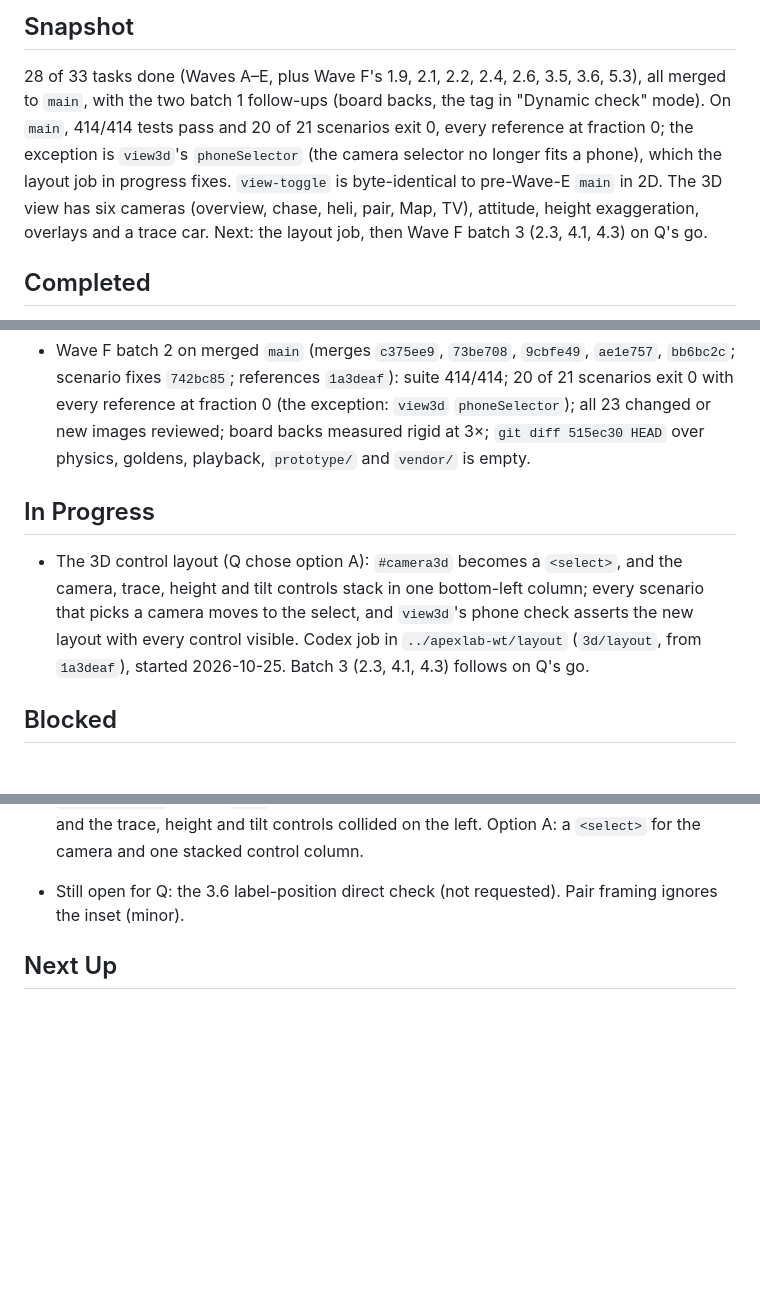
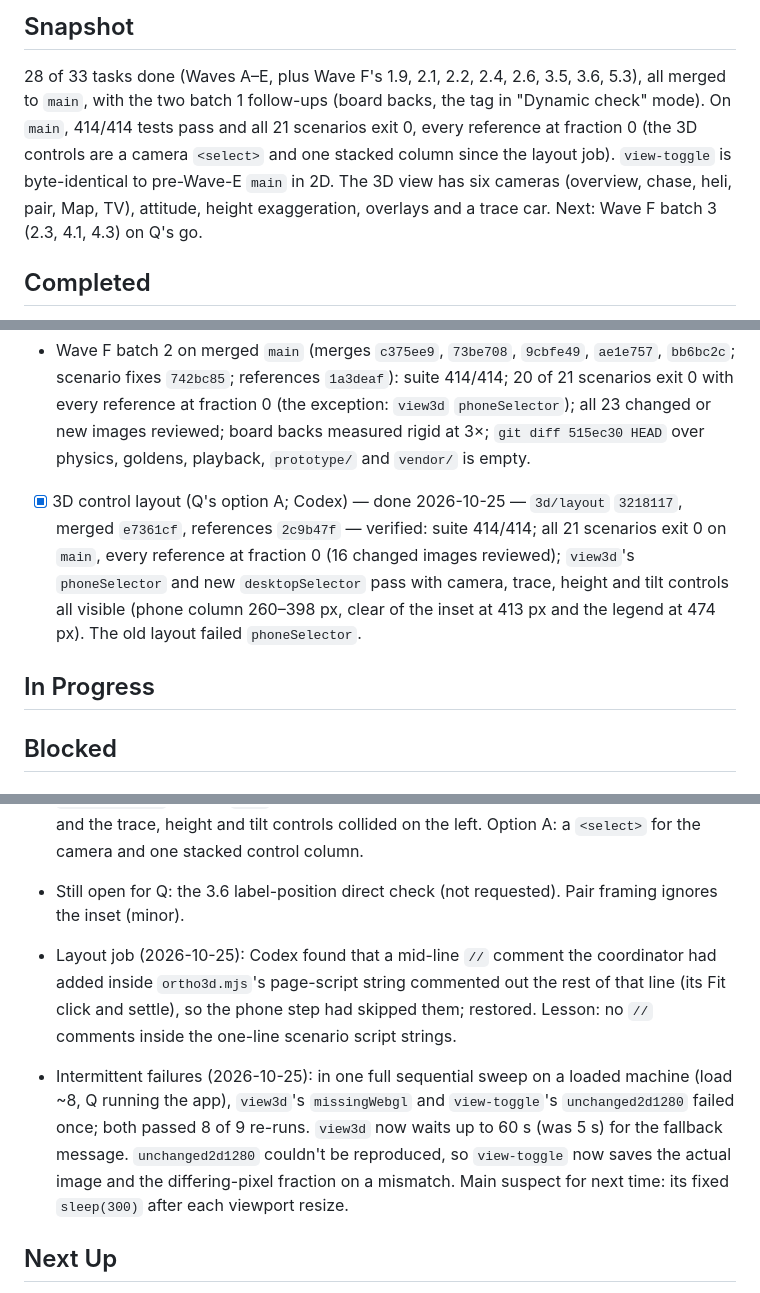
Before and after one commit to tuckervento/apexlab, a Markdown page: STATUS.md, 3 parts joined by grey strips. GitHub-like rendering; blank space fills up the shorter version.

```diff
--- a/STATUS.md
+++ b/STATUS.md
@@ -5,11 +5,11 @@ _Last updated: 2026-10-25 (Wave F batch 2)_
 ## Snapshot
 
 28 of 33 tasks done (Waves A–E, plus Wave F's 1.9, 2.1, 2.2, 2.4, 2.6, 3.5, 3.6, 5.3), all merged to `main`, with
-the two batch 1 follow-ups (board backs, the tag in "Dynamic check" mode). On `main`, 414/414 tests pass and 20 of 21
-scenarios exit 0, every reference at fraction 0; the exception is `view3d`'s `phoneSelector` (the camera selector no
-longer fits a phone), which the layout job in progress fixes. `view-toggle` is byte-identical to pre-Wave-E `main` in 2D.
+the two batch 1 follow-ups (board backs, the tag in "Dynamic check" mode). On `main`, 414/414 tests pass and all 21 scenarios
+exit 0, every reference at fraction 0 (the 3D controls are a camera `<select>` and one stacked column since the layout
+job). `view-toggle` is byte-identical to pre-Wave-E `main` in 2D.
 The 3D view has six cameras (overview, chase, heli, pair, Map, TV), attitude, height exaggeration, overlays and a trace
-car. Next: the layout job, then Wave F batch 3 (2.3, 4.1, 4.3) on Q's go.
+car. Next: Wave F batch 3 (2.3, 4.1, 4.3) on Q's go.
 
 ## Completed
 
@@ -134,13 +134,13 @@ Branches are listed with their commit; Claude-subagent branches live in `.claude
   `742bc85`; references `1a3deaf`): suite 414/414; 20 of 21 scenarios exit 0 with every reference at fraction 0 (the
   exception: `view3d` `phoneSelector`); all 23 changed or new images reviewed; board backs measured rigid at 3×;
   `git diff 515ec30 HEAD` over physics, goldens, playback, `prototype/` and `vendor/` is empty.
+- [x] 3D control layout (Q's option A; Codex) — done 2026-10-25 — `3d/layout` `3218117`, merged `e7361cf`, references
+  `2c9b47f` — verified: suite 414/414; all 21 scenarios exit 0 on `main`, every reference at fraction 0 (16 changed
+  images reviewed); `view3d`'s `phoneSelector` and new `desktopSelector` pass with camera, trace, height and tilt
+  controls all visible (phone column 260–398 px, clear of the inset at 413 px and the legend at 474 px). The old layout
+  failed `phoneSelector`.
 
 ## In Progress
-
-- The 3D control layout (Q chose option A): `#camera3d` becomes a `<select>`, and the camera, trace, height and tilt
-  controls stack in one bottom-left column; every scenario that picks a camera moves to the select, and `view3d`'s
-  phone check asserts the new layout with every control visible. Codex job in `../apexlab-wt/layout` (`3d/layout`,
-  from `1a3deaf`), started 2026-10-25. Batch 3 (2.3, 4.1, 4.3) follows on Q's go.
 
 ## Blocked
 
@@ -364,6 +364,14 @@ Branches are listed with their commit; Claude-subagent branches live in `.claude
   `main` until the layout job lands, recorded rather than weakened), and the trace, height and tilt controls collided
   on the left. Option A: a `<select>` for the camera and one stacked control column.
 - Still open for Q: the 3.6 label-position direct check (not requested). Pair framing ignores the inset (minor).
+- Layout job (2026-10-25): Codex found that a mid-line `//` comment the coordinator had added inside `ortho3d.mjs`'s
+  page-script string commented out the rest of that line (its Fit click and settle), so the phone step had skipped
+  them; restored. Lesson: no `//` comments inside the one-line scenario script strings.
+- Intermittent failures (2026-10-25): in one full sequential sweep on a loaded machine (load ~8, Q running the app),
+  `view3d`'s `missingWebgl` and `view-toggle`'s `unchanged2d1280` failed once; both passed 8 of 9 re-runs.
+  `view3d` now waits up to 60 s (was 5 s) for the fallback message. `unchanged2d1280` couldn't be reproduced, so
+  `view-toggle` now saves the actual image and the differing-pixel fraction on a mismatch. Main suspect for next time:
+  its fixed `sleep(300)` after each viewport resize.
 
 ## Next Up
 
```
Also changed, not shown: PLAN.md (+22 -3 lines).
